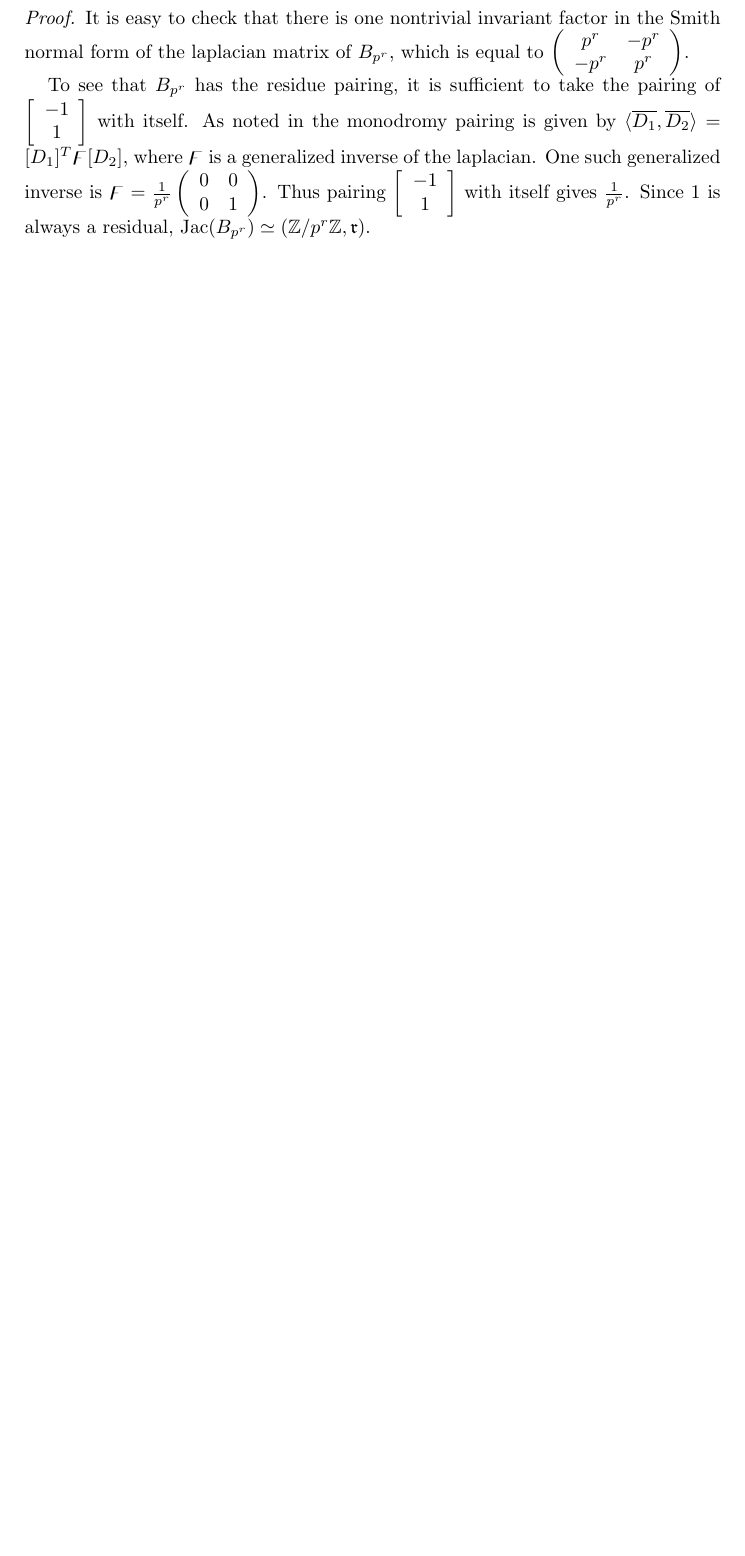
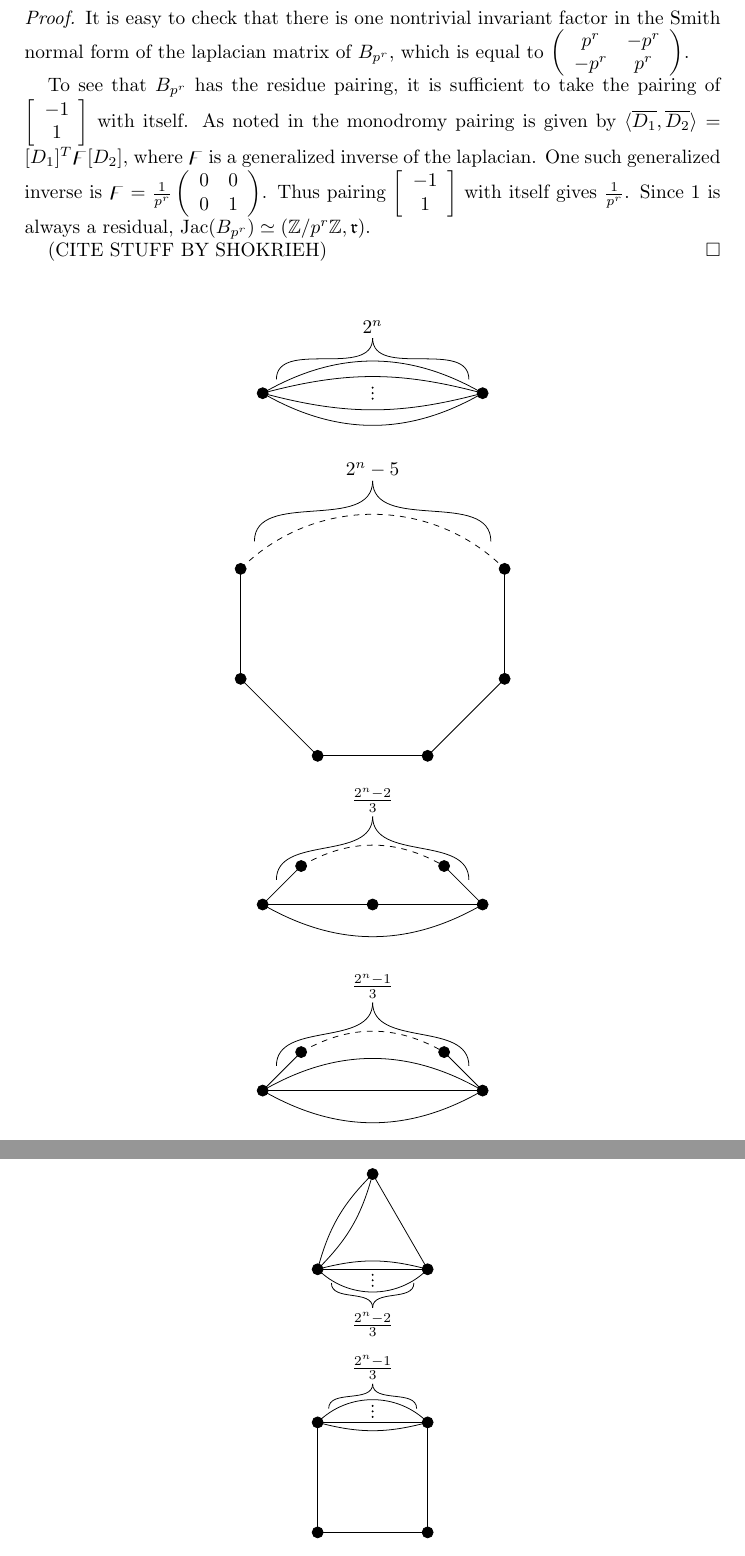
Before and after one commit to tjweisman/bn_writeups, a LaTeX paper (main_writeup/writeup.tex): part of page 9 of 9 before the commit and two parts of pages 9 and 10 of 10 after it, the two joined at a grey line, cut so that both start at the same text, the shorter picture padded with empty space. Compiled offline with pdfLaTeX.

Commit message:
drawings for 2groups

```diff
--- a/main_writeup/writeup.tex
+++ b/main_writeup/writeup.tex
@@ -692,5 +692,164 @@ It is easy to check that there is one nontrivial invariant factor in the Smith n
  To see that $B_{p^r}$ has the residue pairing, it is sufficient to take the pairing of $\left[\begin{array}{c}-1\\1\end{array}\right]$ with itself. As noted in %Shokrieh
 the monodromy pairing is given by $\pair{\overline{D_1}}{\overline{D_{2}}}=[D_1]^{T}\digamma[D_2]$, where $\digamma$ is a generalized inverse of the laplacian. One such generalized inverse is $\digamma=\frac{1}{p^{r}}\left(\begin{array}{cc}0&0\\0&1\end{array}\right)$. Thus pairing $\left[\begin{array}{c}-1\\1\end{array}\right]$ with itself gives $\frac{1}{p^{r}}$. Since $1$ is always a residual, $\Jac(B_{p^r}) \simeq (\Z/p^r\Z, \mathfrak{r})$.
 
+(CITE STUFF BY SHOKRIEH)
 \end{proof}
+
+%It's picture time motherfuckers
+
+%A pairing
+\begin{center}
+\begin{tikzpicture}
+
+\draw (0,0) to [out=330,in=210] (4,0) ;
+\draw (0,0) to [out=345,in=195] (4,0) ;
+\draw (0,0) to [out=15,in=165] (4,0) ;
+\draw (0,0) to [out=30,in=150] (4,0) ;
+
+\draw [fill] (2,.1) circle [radius=0.01cm] ;
+\draw [fill] (2,0) circle [radius=0.01cm] ;
+\draw [fill] (2,-.1) circle [radius=0.01cm] ;
+
+\draw (.25,.25) to [out=90,in=-90] (2,1) ;
+\draw (3.75,.25) to [out=90,in=-90] (2,1) ;
+
+\draw [fill] (4,0) circle [radius=0.1cm] ;
+\draw [fill] (0,0) circle [radius=0.1cm] ;
+
+\node at (2, 1.2) {$2^{n}$} ;
+
+\end{tikzpicture}
+\end{center}
+
+%B pairing check the labeling
+\begin{center}
+\begin{tikzpicture}
+
+\draw (0,0) to (0,-2) ;
+\draw (0,-2) to (1.4,-3.4) ;
+\draw (1.4,-3.4) to (3.4,-3.4) ;
+\draw (3.4,-3.4) to (4.8,-2) ;
+\draw (4.8,-2) to (4.8, 0) ;
+\draw [dashed] (0,0) to [out=45, in=135] (4.8,0) ;
+
+\draw [fill] (4.8,0) circle [radius=0.1cm] ;
+\draw [fill] (0,0) circle [radius=0.1cm] ;
+\draw [fill] (0,-2) circle [radius=0.1cm] ;
+\draw [fill] (1.4,-3.4) circle [radius=0.1cm] ;
+\draw [fill] (3.4,-3.4) circle [radius=0.1cm] ;
+\draw [fill] (4.8,-2) circle [radius=0.1cm] ;
+
+\draw (.25,.5) to [out=90,in=-90] (2.4,1.6) ;
+\draw (4.55,.5) to [out=90,in=-90] (2.4,1.6) ;
+
+\node at (2.4, 1.8) {$2^n-5$} ;
+
+
+\end{tikzpicture}
+\end{center}
+
+
+%C pairing n odd
+\begin{center}
+\begin{tikzpicture}
+
+\draw (0,0) to (4,0) ;
+\draw (0,0) to [out=-30, in=-150] (4,0) ;
+\draw (0,0) to (.7,.7) ;
+\draw (3.3,.7) to (4,0) ;
+\draw [dashed] (.7,.7) to [out=30, in=150] (3.3,.7) ;
+
+\draw [fill] (0,0) circle [radius=.1] ;
+\draw [fill] (4,0) circle [radius=.1] ;
+\draw [fill] (2,0) circle [radius=.1] ;
+\draw [fill] (.7,.7) circle [radius=.1] ;
+\draw [fill] (3.3,.7) circle [radius=.1] ;
+
+\draw (.25,.45) to  [out=90, in=-90] (2,1.6) ;
+\draw (3.75,.45) to  [out=90, in=-90] (2,1.6) ;
+
+\node at (2,1.9) {$\frac{2^{n}-2}{3}$} ;
+
+\end{tikzpicture}
+\end{center}
+
+%C pairing n even
+\begin{center}
+\begin{tikzpicture}
+
+\draw (0,0) to (4,0) ;
+\draw (0,0) to [out=-30, in=-150] (4,0) ;
+\draw (0,0) to [out=30, in=150] (4,0) ;
+\draw (0,0) to (.7,.7) ;
+\draw (3.3,.7) to (4,0) ;
+\draw [dashed] (.7,.7) to [out=30, in=150] (3.3,.7) ;
+
+\draw [fill] (0,0) circle [radius=.1] ;
+\draw [fill] (4,0) circle [radius=.1] ;
+
+\draw [fill] (.7,.7) circle [radius=.1] ;
+\draw [fill] (3.3,.7) circle [radius=.1] ;
+
+\draw (.25,.45) to  [out=90, in=-90] (2,1.6) ;
+\draw (3.75,.45) to  [out=90, in=-90] (2,1.6) ;
+
+\node at (2,1.9) {$\frac{2^{n}-1}{3}$} ;
+
+\end{tikzpicture}
+\end{center}
+
+%D pairing n odd
+\begin{center}
+\begin{tikzpicture}
+
+\draw (0:0) [out=45, in=-105] to (60:2) ;
+\draw (0:0) [out=75, in=-135] to (60:2) ;
+\draw (0:0) [out=15, in=165] to (0:2) ;
+\draw (0:0) [out=0, in=180] to (0:2) ;
+\draw (0:0) [out=-45, in=-135] to (0:2) ;
+\draw (60:2) to (0:2) ;
+
+\draw [fill] (1, -.3) circle [radius=.01] ;
+\draw [fill] (1, -.2) circle [radius=.01] ;
+\draw [fill] (1, -.1) circle [radius=.01] ;
+
+\draw (.25,-.25) [out=-90, in=90] to (1,-.7) ;
+\draw (1.75,-.25) [out=-90, in=90] to (1,-.7) ;
+
+\draw [fill] (0, 0) circle [radius=.1] ;
+\draw [fill] (0:2) circle [radius=.1] ;
+\draw [fill] (60: 2) circle [radius=.1] ;
+
+\node at (1, -1) {$\frac{2^{n}-2}{3}$} ;
+
+\end{tikzpicture}
+\end{center}
+
+%D pairing n odd
+\begin{center}
+\begin{tikzpicture}
+
+\draw (0,0) to (0,2) ;
+\draw (0,0) to (2,0) ;
+\draw (2,0) to (2,2) ;
+\draw (0,2) to (2,2) ;
+\draw (0,2) to [out=-15, in=-165] (2,2) ;
+\draw (0,2) to [out=45, in=135] (2,2) ;
+
+\draw [fill] (1, 2.1) circle [radius=.01] ;
+\draw [fill] (1, 2.2) circle [radius=.01] ;
+\draw [fill] (1, 2.3) circle [radius=.01] ;
+
+\draw (.2,2.25) [out=90, in=-90] to (1,2.7) ;
+\draw (1.8,2.25) [out=90, in=-90] to (1,2.7) ;
+
+\node at (1, 3) {$\frac{2^{n}-1}{3}$} ;
+
+\draw [fill] (0,0) circle [radius=.1] ;
+\draw [fill] (2,2) circle [radius=.1] ;
+\draw [fill] (2,0) circle [radius=.1] ;
+\draw [fill] (0,2) circle [radius=.1] ;
+
+\end{tikzpicture}
+\end{center}
 \end{document}
```
